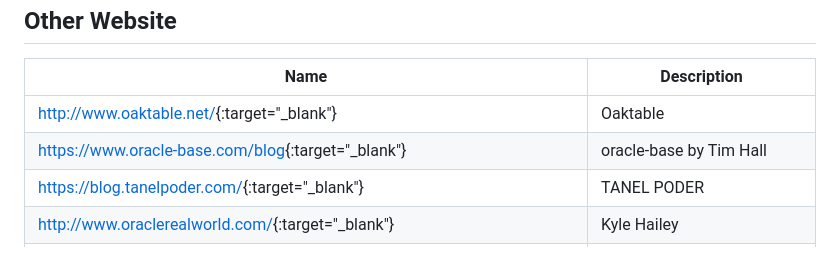
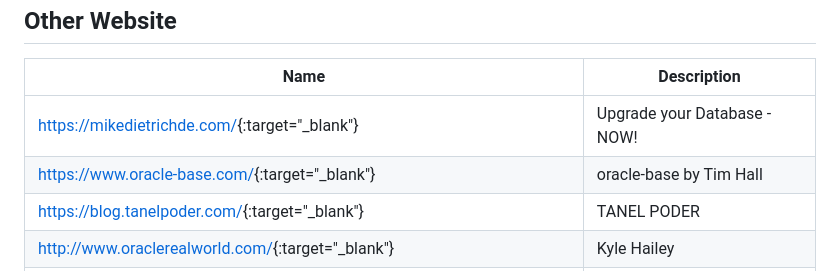
Before and after one commit to cashfit/dba-website, a Markdown page: README.md, the part around the change. GitHub-like rendering.

```diff
--- a/README.md
+++ b/README.md
@@ -35,8 +35,8 @@ Other Website
 
 | Name | Description |
 | --------   | -------  |
-| <http://www.oaktable.net/>{:target="_blank"}                                           | Oaktable  |
-| <https://www.oracle-base.com/blog>{:target="_blank"}                                    | oracle-base by Tim Hall |
+| <https://mikedietrichde.com/>{:target="_blank"}                                           | Upgrade your Database - NOW!  |
+| <https://www.oracle-base.com/>{:target="_blank"}                                    | oracle-base by Tim Hall |
 | <https://blog.tanelpoder.com/>{:target="_blank"}                                        | TANEL PODER            |
 | <http://www.oraclerealworld.com/>{:target="_blank"}                                    | Kyle Hailey            |
 | <http://structureddata.org>{:target="_blank"}                                          | Structured Data by Greg Rahn  |
```
